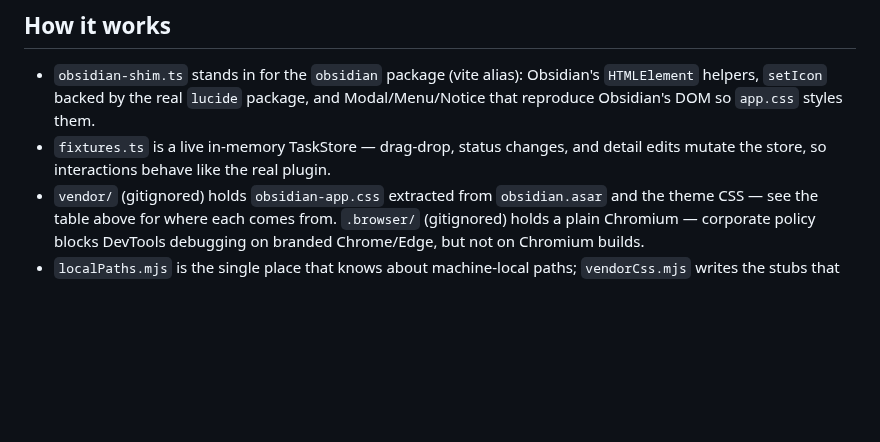
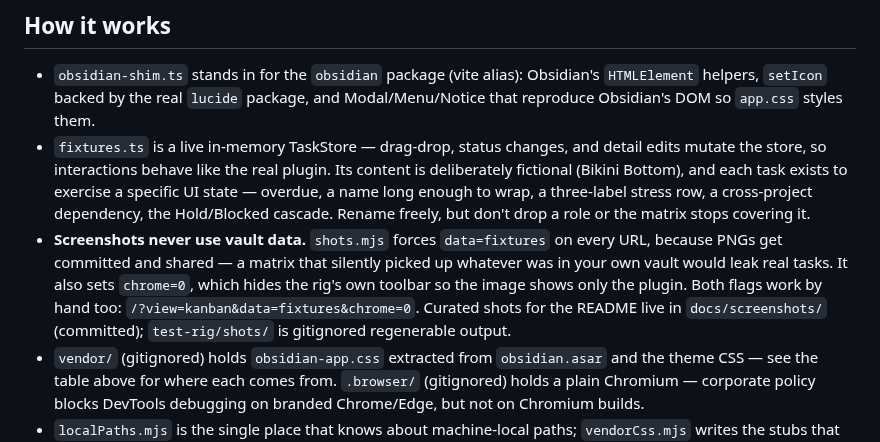
Before and after one commit to TWDickson/ttasks, a Markdown page: test-rig/README.md, the part around the change. Rendered like a GitHub page; blank space fills up the shorter version.

```diff
--- a/test-rig/README.md
+++ b/test-rig/README.md
@@ -65,6 +65,17 @@ Task modal. The top bar has the same controls for interactive use.
   styles them.
 - `fixtures.ts` is a live in-memory TaskStore — drag-drop, status changes, and
   detail edits mutate the store, so interactions behave like the real plugin.
+  Its content is deliberately fictional (Bikini Bottom), and each task exists to
+  exercise a specific UI state — overdue, a name long enough to wrap, a
+  three-label stress row, a cross-project dependency, the Hold/Blocked cascade.
+  Rename freely, but don't drop a role or the matrix stops covering it.
+- **Screenshots never use vault data.** `shots.mjs` forces `data=fixtures` on
+  every URL, because PNGs get committed and shared — a matrix that silently
+  picked up whatever was in your own vault would leak real tasks. It also sets
+  `chrome=0`, which hides the rig's own toolbar so the image shows only the
+  plugin. Both flags work by hand too: `/?view=kanban&data=fixtures&chrome=0`.
+  Curated shots for the README live in `docs/screenshots/` (committed);
+  `test-rig/shots/` is gitignored regenerable output.
 - `vendor/` (gitignored) holds `obsidian-app.css` extracted from
   `obsidian.asar` and the theme CSS — see the table above for where each comes
   from. `.browser/` (gitignored) holds a plain Chromium — corporate policy
```
Also changed, not shown: PROJECT.md (+5 -7 lines), README.md (+27 -0 lines), docs/screenshots/agenda-dark.png (added), docs/screenshots/detail-dark.png (added), docs/screenshots/graph-dark.png (added), docs/screenshots/kanban-dark.png (added), docs/screenshots/list-dark.png (added), docs/screenshots/mobile-list-dark.png (added), 4 other files.
